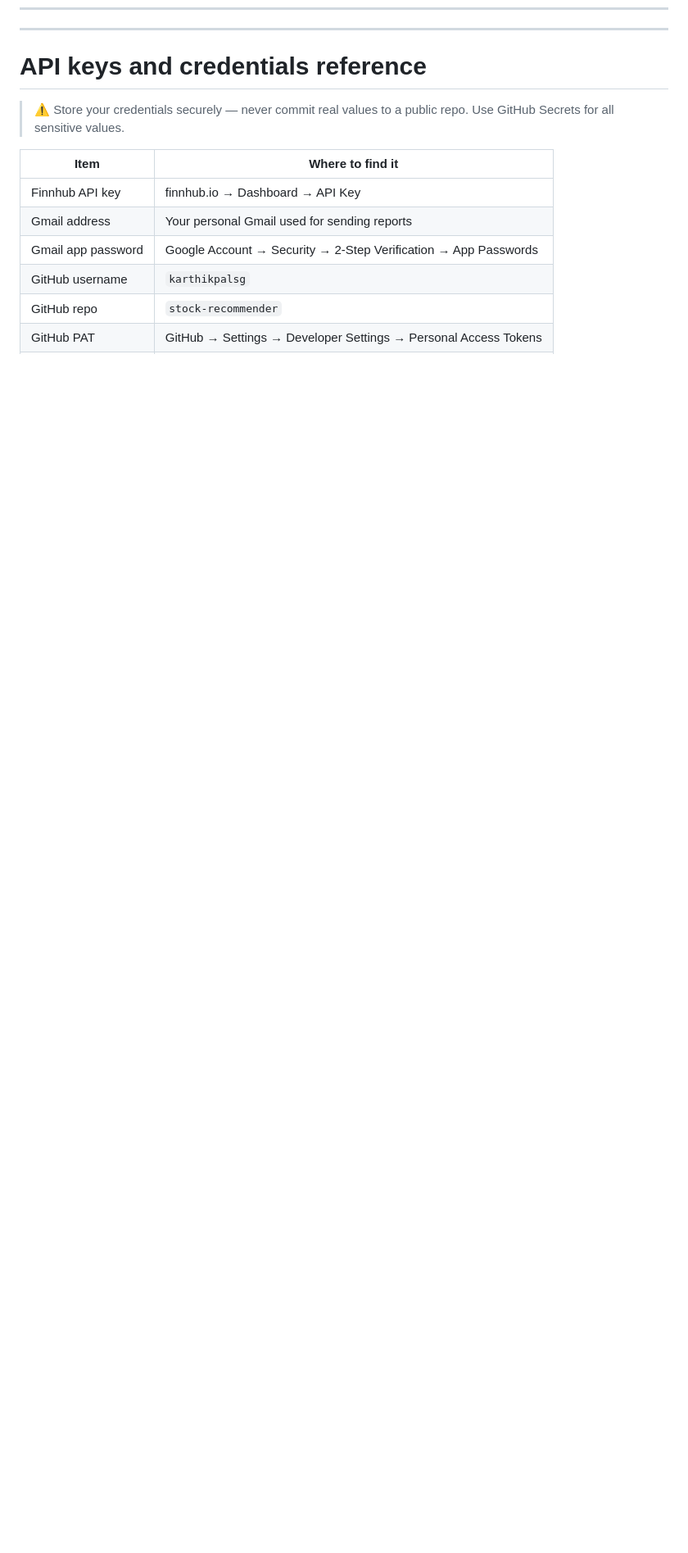
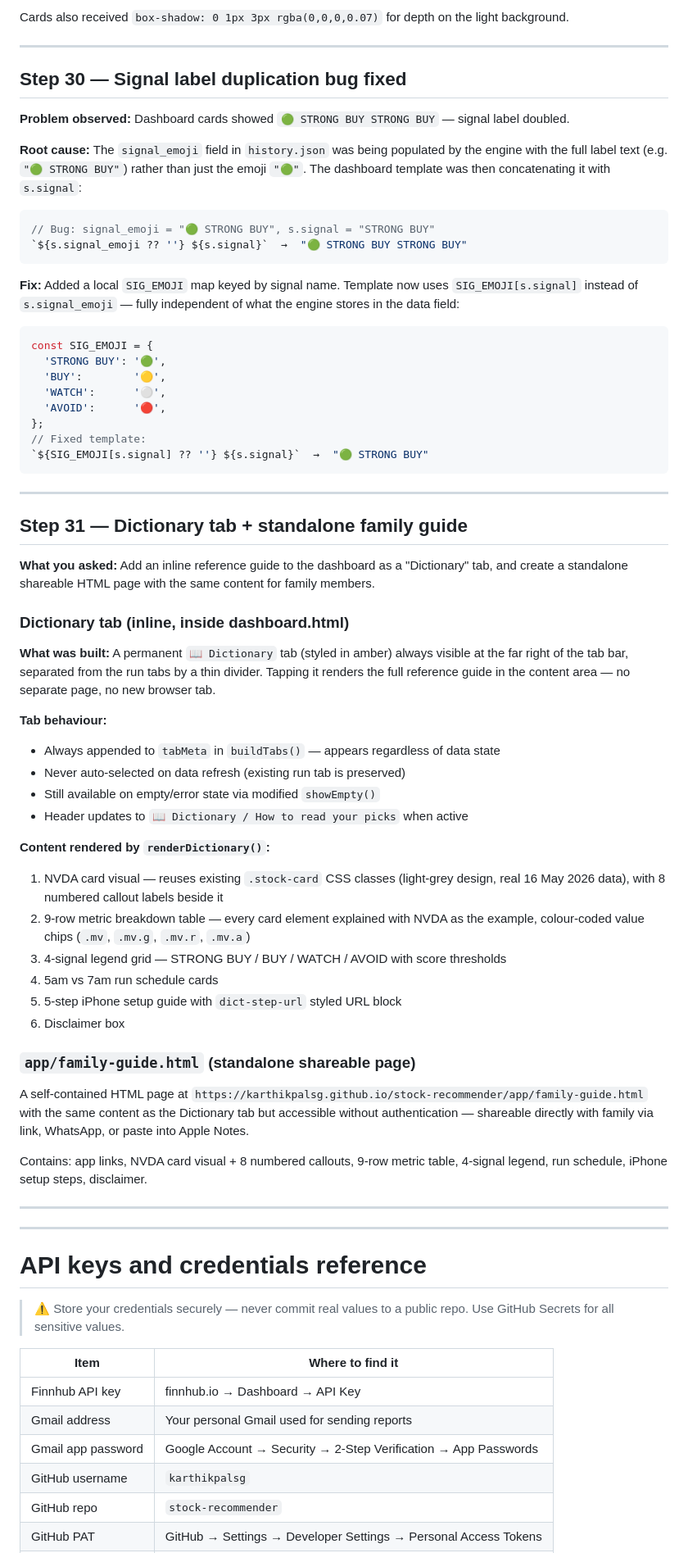
Before and after one commit to karthikpalsg/stock-recommender, a Markdown page: stock-recommender.md, the part around one of its changes. Shown at 82% size. GitHub-like rendering; blank space fills up the shorter version.

````diff
--- a/stock-recommender.md
+++ b/stock-recommender.md
@@ -1004,3 +1070,66 @@ Both `dashboard.html` and `index.html` include `<script src="auth.js"></script>`
+Cards also received `box-shadow: 0 1px 3px rgba(0,0,0,0.07)` for depth on the light background.
+
+---
+
+## Step 30 — Signal label duplication bug fixed
+
+**Problem observed:**
+Dashboard cards showed `🟢 STRONG BUY STRONG BUY` — signal label doubled.
+
+**Root cause:**
+The `signal_emoji` field in `history.json` was being populated by the engine with the full label text (e.g. `"🟢 STRONG BUY"`) rather than just the emoji `"🟢"`. The dashboard template was then concatenating it with `s.signal`:
+```javascript
+// Bug: signal_emoji = "🟢 STRONG BUY", s.signal = "STRONG BUY"
+`${s.signal_emoji ?? ''} ${s.signal}`  →  "🟢 STRONG BUY STRONG BUY"
+```
+
+**Fix:**
+Added a local `SIG_EMOJI` map keyed by signal name. Template now uses `SIG_EMOJI[s.signal]` instead of `s.signal_emoji` — fully independent of what the engine stores in the data field:
+```javascript
+const SIG_EMOJI = {
+  'STRONG BUY': '🟢',
+  'BUY':        '🟡',
+  'WATCH':      '⚪',
+  'AVOID':      '🔴',
+};
+// Fixed template:
+`${SIG_EMOJI[s.signal] ?? ''} ${s.signal}`  →  "🟢 STRONG BUY"
+```
+
+---
+
+## Step 31 — Dictionary tab + standalone family guide
+
+**What you asked:**
+Add an inline reference guide to the dashboard as a "Dictionary" tab, and create a standalone shareable HTML page with the same content for family members.
+
+### Dictionary tab (inline, inside dashboard.html)
+
+**What was built:**
+A permanent `📖 Dictionary` tab (styled in amber) always visible at the far right of the tab bar, separated from the run tabs by a thin divider. Tapping it renders the full reference guide in the content area — no separate page, no new browser tab.
+
+**Tab behaviour:**
+- Always appended to `tabMeta` in `buildTabs()` — appears regardless of data state
+- Never auto-selected on data refresh (existing run tab is preserved)
+- Still available on empty/error state via modified `showEmpty()`
+- Header updates to `📖 Dictionary / How to read your picks` when active
+
+**Content rendered by `renderDictionary()`:**
+1. NVDA card visual — reuses existing `.stock-card` CSS classes (light-grey design, real 16 May 2026 data), with 8 numbered callout labels beside it
+2. 9-row metric breakdown table — every card element explained with NVDA as the example, colour-coded value chips (`.mv`, `.mv.g`, `.mv.r`, `.mv.a`)
+3. 4-signal legend grid — STRONG BUY / BUY / WATCH / AVOID with score thresholds
+4. 5am vs 7am run schedule cards
+5. 5-step iPhone setup guide with `dict-step-url` styled URL block
+6. Disclaimer box
+
+### `app/family-guide.html` (standalone shareable page)
+
+A self-contained HTML page at `https://karthikpalsg.github.io/stock-recommender/app/family-guide.html` with the same content as the Dictionary tab but accessible without authentication — shareable directly with family via link, WhatsApp, or paste into Apple Notes.
+
+Contains: app links, NVDA card visual + 8 numbered callouts, 9-row metric table, 4-signal legend, run schedule, iPhone setup steps, disclaimer.
+
+---
+
 ---
 
 # API keys and credentials reference
````
Also changed, not shown: other parts of stock-recommender.md (+74 -8 lines).
